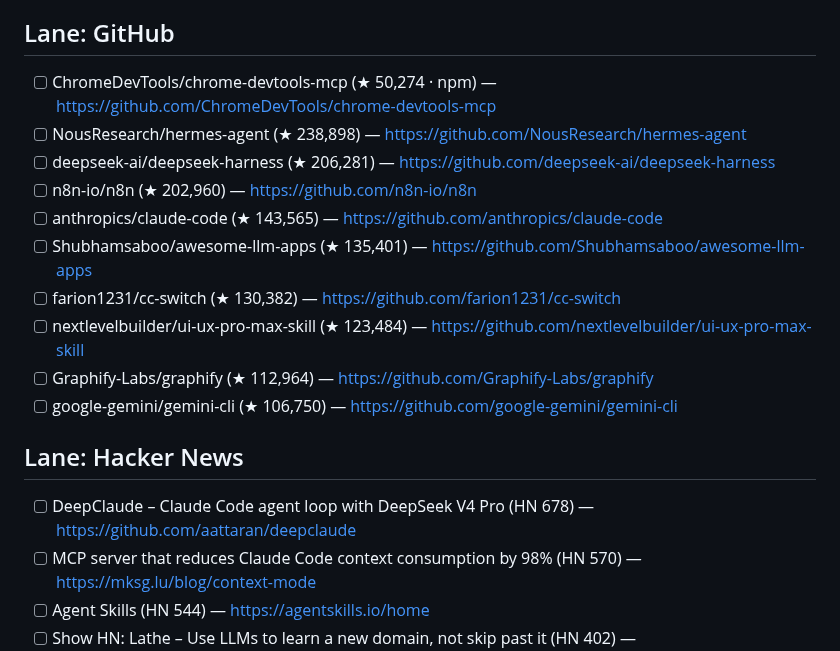
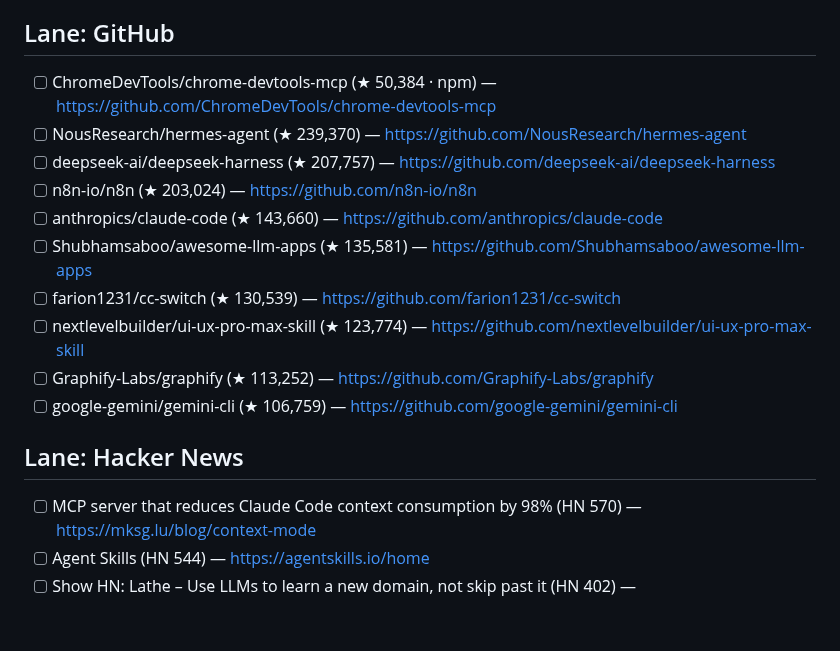
Before and after one commit to prajval-kesireddy/meta-harness, a Markdown page: metaharness/registry/INBOX.md, the part around one of its changes. Rendered like a GitHub page; blank space fills up the shorter version.

```diff
--- a/metaharness/registry/INBOX.md
+++ b/metaharness/registry/INBOX.md
@@ -40,18 +40,17 @@ Unique candidates: 173 · corroborated (>1 source): 1.
 
 ## Lane: GitHub
-- [ ] ChromeDevTools/chrome-devtools-mcp (★ 50,274 · npm) — https://github.com/ChromeDevTools/chrome-devtools-mcp
-- [ ] NousResearch/hermes-agent (★ 238,898) — https://github.com/NousResearch/hermes-agent
-- [ ] deepseek-ai/deepseek-harness (★ 206,281) — https://github.com/deepseek-ai/deepseek-harness
-- [ ] n8n-io/n8n (★ 202,960) — https://github.com/n8n-io/n8n
-- [ ] anthropics/claude-code (★ 143,565) — https://github.com/anthropics/claude-code
-- [ ] Shubhamsaboo/awesome-llm-apps (★ 135,401) — https://github.com/Shubhamsaboo/awesome-llm-apps
-- [ ] farion1231/cc-switch (★ 130,382) — https://github.com/farion1231/cc-switch
-- [ ] nextlevelbuilder/ui-ux-pro-max-skill (★ 123,484) — https://github.com/nextlevelbuilder/ui-ux-pro-max-skill
-- [ ] Graphify-Labs/graphify (★ 112,964) — https://github.com/Graphify-Labs/graphify
-- [ ] google-gemini/gemini-cli (★ 106,750) — https://github.com/google-gemini/gemini-cli
+- [ ] ChromeDevTools/chrome-devtools-mcp (★ 50,384 · npm) — https://github.com/ChromeDevTools/chrome-devtools-mcp
+- [ ] NousResearch/hermes-agent (★ 239,370) — https://github.com/NousResearch/hermes-agent
+- [ ] deepseek-ai/deepseek-harness (★ 207,757) — https://github.com/deepseek-ai/deepseek-harness
+- [ ] n8n-io/n8n (★ 203,024) — https://github.com/n8n-io/n8n
+- [ ] anthropics/claude-code (★ 143,660) — https://github.com/anthropics/claude-code
+- [ ] Shubhamsaboo/awesome-llm-apps (★ 135,581) — https://github.com/Shubhamsaboo/awesome-llm-apps
+- [ ] farion1231/cc-switch (★ 130,539) — https://github.com/farion1231/cc-switch
+- [ ] nextlevelbuilder/ui-ux-pro-max-skill (★ 123,774) — https://github.com/nextlevelbuilder/ui-ux-pro-max-skill
+- [ ] Graphify-Labs/graphify (★ 113,252) — https://github.com/Graphify-Labs/graphify
+- [ ] google-gemini/gemini-cli (★ 106,759) — https://github.com/google-gemini/gemini-cli
 
 ## Lane: Hacker News
-- [ ] DeepClaude – Claude Code agent loop with DeepSeek V4 Pro (HN 678) — https://github.com/aattaran/deepclaude
 - [ ] MCP server that reduces Claude Code context consumption by 98% (HN 570) — https://mksg.lu/blog/context-mode
 - [ ] Agent Skills (HN 544) — https://agentskills.io/home
 - [ ] Show HN: Lathe – Use LLMs to learn a new domain, not skip past it (HN 402) — https://github.com/devenjarvis/lathe
```
Also changed, not shown: other parts of metaharness/registry/INBOX.md (+43 -49 lines).
